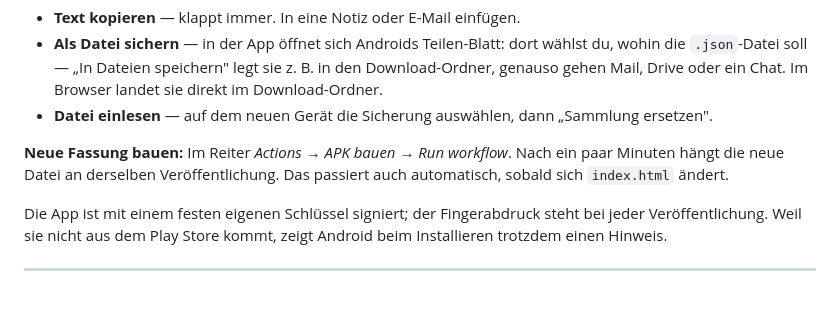
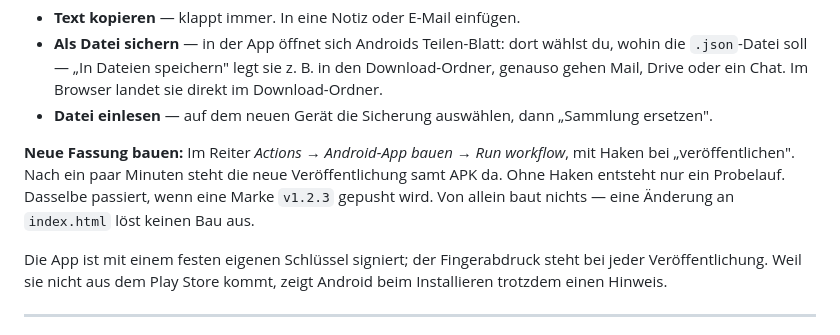
Before and after one commit to Dr-Nerdlove/board-game-recommender, a Markdown page: README.md, the part around one of its changes. Drawn GitHub-style; blank space fills up the shorter version.

```diff
--- a/README.md
+++ b/README.md
@@ -59,9 +61,11 @@ Speicher der App, auf diesem Handy.
 - **Datei einlesen** — auf dem neuen Gerät die Sicherung auswählen, dann
   „Sammlung ersetzen".
 
-**Neue Fassung bauen:** Im Reiter *Actions* → *APK bauen* → *Run workflow*.
-Nach ein paar Minuten hängt die neue Datei an derselben Veröffentlichung. Das
-passiert auch automatisch, sobald sich `index.html` ändert.
+**Neue Fassung bauen:** Im Reiter *Actions* → *Android-App bauen* →
+*Run workflow*, mit Haken bei „veröffentlichen". Nach ein paar Minuten steht
+die neue Veröffentlichung samt APK da. Ohne Haken entsteht nur ein Probelauf.
+Dasselbe passiert, wenn eine Marke `v1.2.3` gepusht wird. Von allein baut
+nichts — eine Änderung an `index.html` löst keinen Bau aus.
 
 Die App ist mit einem festen eigenen Schlüssel signiert; der Fingerabdruck steht
 bei jeder Veröffentlichung. Weil sie nicht aus dem Play Store kommt, zeigt
```
Also changed, not shown: other parts of README.md (+2 -0 lines), AGENTS.md (+2 -1 lines), README.en.md (added, +229 -0 lines).
